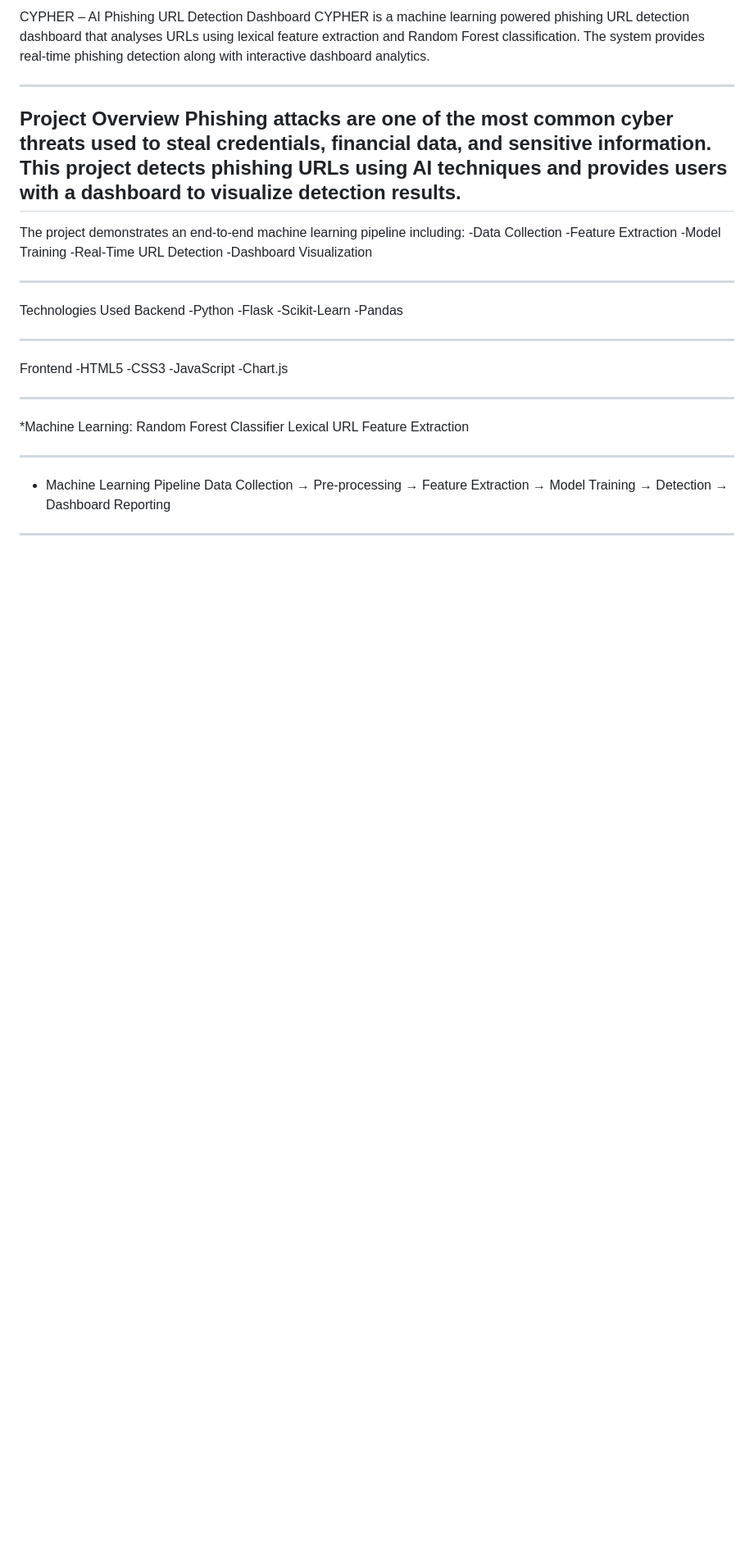
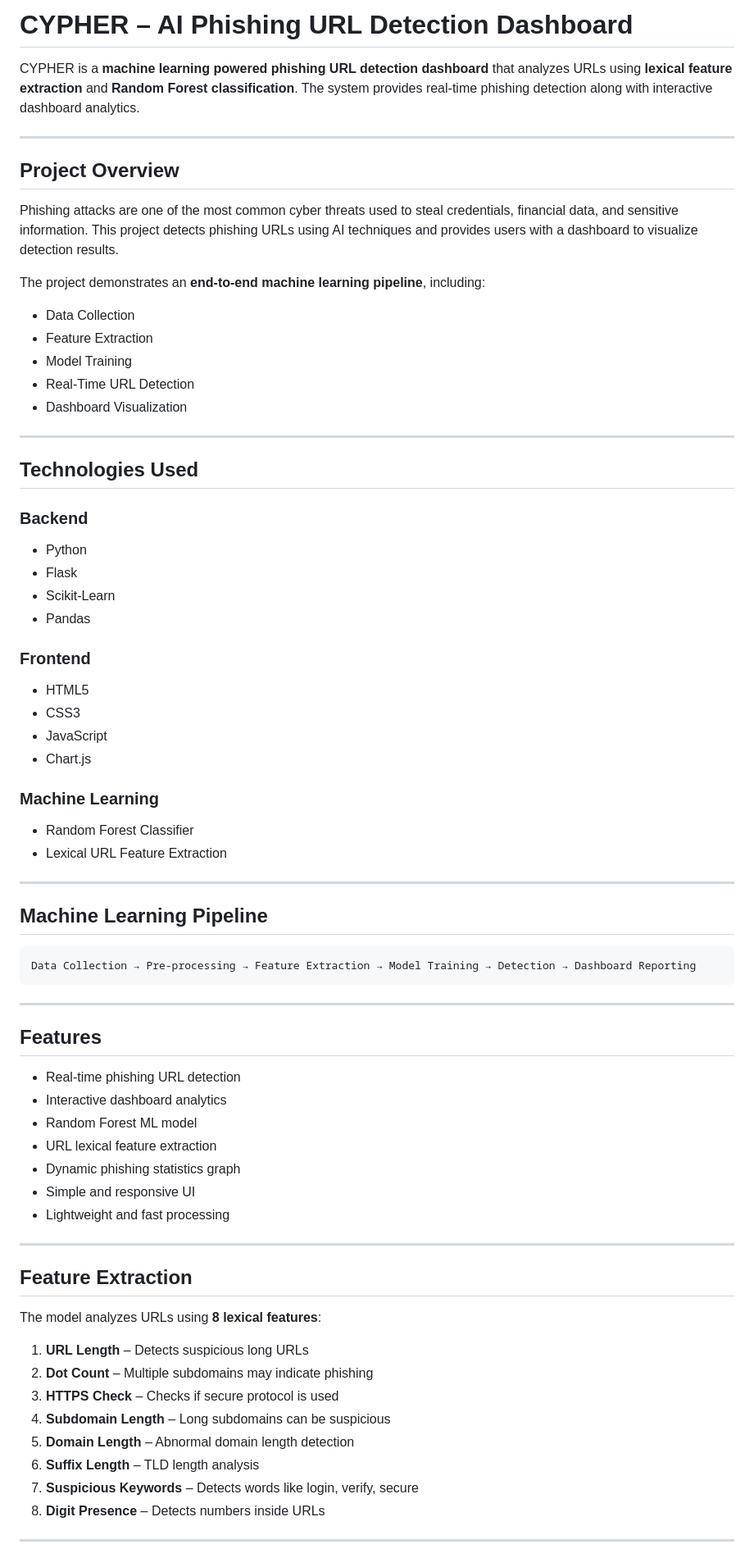
Before and after one commit to Devansh42-cyber/CYPHER, a Markdown page: README.md, the part around one of its changes. Shown at 82% size. Rendered like a GitHub page; blank space fills up the shorter version.

````diff
--- a/README.md
+++ b/README.md
@@ -1,46 +1,75 @@
-CYPHER – AI Phishing URL Detection Dashboard
-CYPHER is a machine learning powered phishing URL detection dashboard that analyses URLs using lexical feature extraction and Random Forest classification. The system provides real-time phishing detection along with interactive dashboard analytics.
+# CYPHER – AI Phishing URL Detection Dashboard
+
+CYPHER is a **machine learning powered phishing URL detection dashboard** that analyzes URLs using **lexical feature extraction** and **Random Forest classification**. The system provides real-time phishing detection along with interactive dashboard analytics.
 
 ---
 
-Project Overview
+## Project Overview
+
 Phishing attacks are one of the most common cyber threats used to steal credentials, financial data, and sensitive information. This project detects phishing URLs using AI techniques and provides users with a dashboard to visualize detection results.
----
 
-The project demonstrates an end-to-end machine learning pipeline including:
--Data Collection
--Feature Extraction
--Model Training
--Real-Time URL Detection
--Dashboard Visualization
+The project demonstrates an **end-to-end machine learning pipeline**, including:
+
+- Data Collection
+- Feature Extraction
+- Model Training
+- Real-Time URL Detection
+- Dashboard Visualization
 
 ---
 
-Technologies Used
-Backend
--Python
--Flask
--Scikit-Learn
--Pandas
+## Technologies Used
+
+### Backend
+- Python
+- Flask
+- Scikit-Learn
+- Pandas
+
+### Frontend
+- HTML5
+- CSS3
+- JavaScript
+- Chart.js
+
+### Machine Learning
+- Random Forest Classifier
+- Lexical URL Feature Extraction
 
 ---
 
-Frontend
--HTML5
--CSS3
--JavaScript
--Chart.js
+## Machine Learning Pipeline
+
+```
+Data Collection → Pre-processing → Feature Extraction → Model Training → Detection → Dashboard Reporting
+```
 
 ---
 
-*Machine Learning:
-Random Forest Classifier
-Lexical URL Feature Extraction
+## Features
+
+- Real-time phishing URL detection
+- Interactive dashboard analytics
+- Random Forest ML model
+- URL lexical feature extraction
+- Dynamic phishing statistics graph
+- Simple and responsive UI
+- Lightweight and fast processing
 
 ---
 
-* Machine Learning Pipeline
-Data Collection → Pre-processing → Feature Extraction → Model Training → Detection → Dashboard Reporting
+## Feature Extraction
+
+The model analyzes URLs using **8 lexical features**:
+
+1. **URL Length** – Detects suspicious long URLs
+2. **Dot Count** – Multiple subdomains may indicate phishing
+3. **HTTPS Check** – Checks if secure protocol is used
+4. **Subdomain Length** – Long subdomains can be suspicious
+5. **Domain Length** – Abnormal domain length detection
+6. **Suffix Length** – TLD length analysis
+7. **Suspicious Keywords** – Detects words like login, verify, secure
+8. **Digit Presence** – Detects numbers inside URLs
 
 ---
 
````
Also changed, not shown: other parts of README.md (+90 -93 lines).
